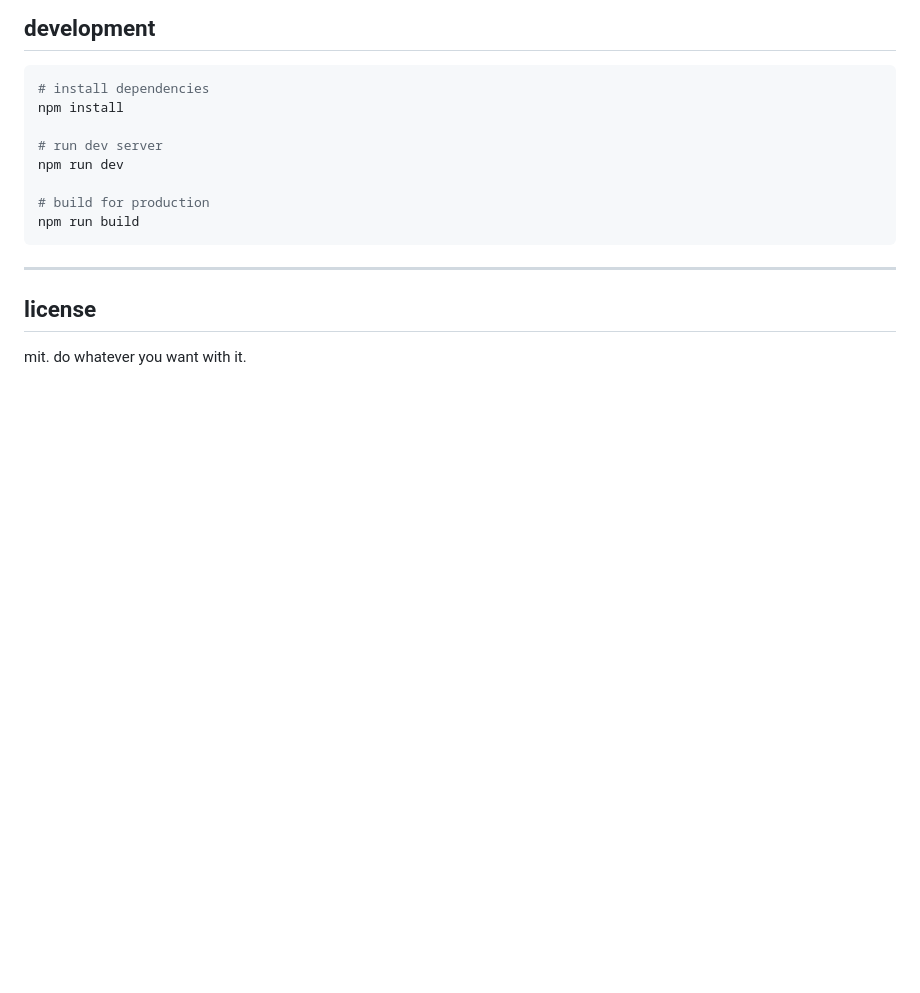
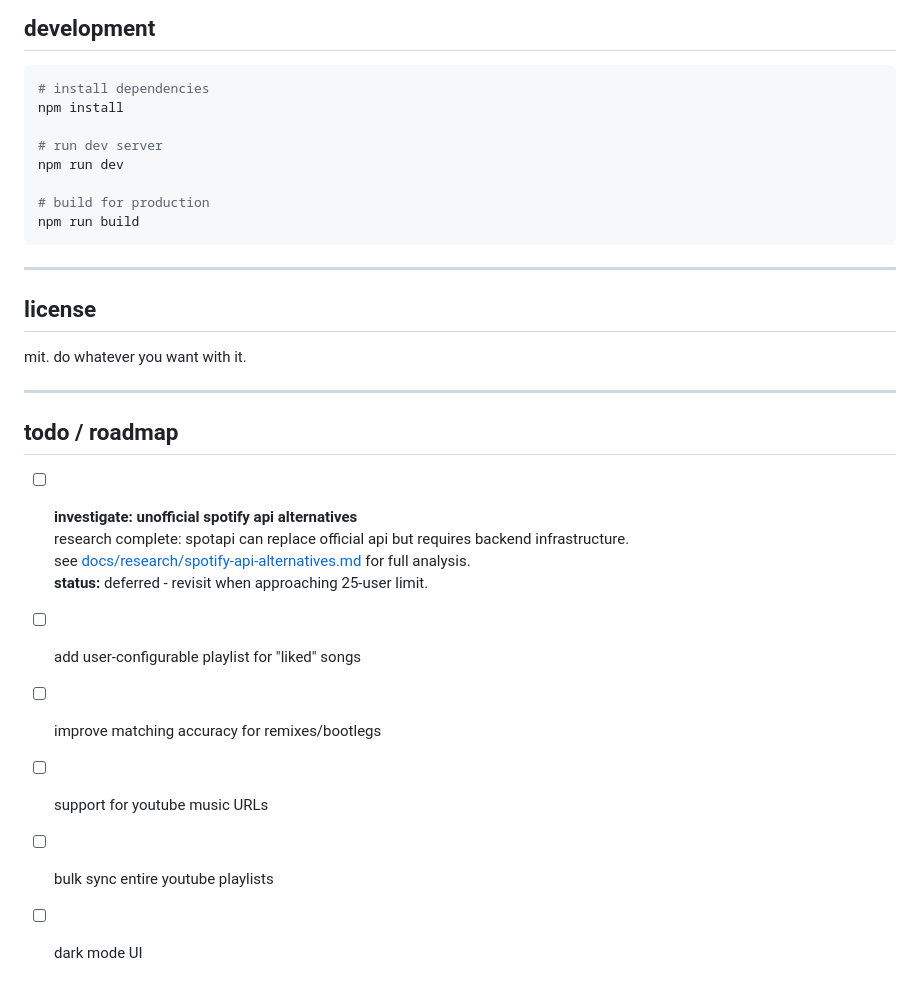
Before and after one commit to Microck/tuneport, a Markdown page: tuneport-extension/README.md, the part around the change. Drawn GitHub-style; blank space fills up the shorter version.

```diff
--- a/tuneport-extension/README.md
+++ b/tuneport-extension/README.md
@@ -84,3 +84,18 @@ npm run build
 ## license
 
 mit. do whatever you want with it.
+
+---
+
+## todo / roadmap
+
+- [ ] **investigate: unofficial spotify api alternatives**
+  research complete: spotapi can replace official api but requires backend infrastructure.
+  see [docs/research/spotify-api-alternatives.md](../docs/research/spotify-api-alternatives.md) for full analysis.
+  **status:** deferred - revisit when approaching 25-user limit.
+
+- [ ] add user-configurable playlist for "liked" songs
+- [ ] improve matching accuracy for remixes/bootlegs
+- [ ] support for youtube music URLs
+- [ ] bulk sync entire youtube playlists
+- [ ] dark mode UI
```
Also changed, not shown: docs/research/spotify-api-alternatives.md (added, +242 -0 lines).
